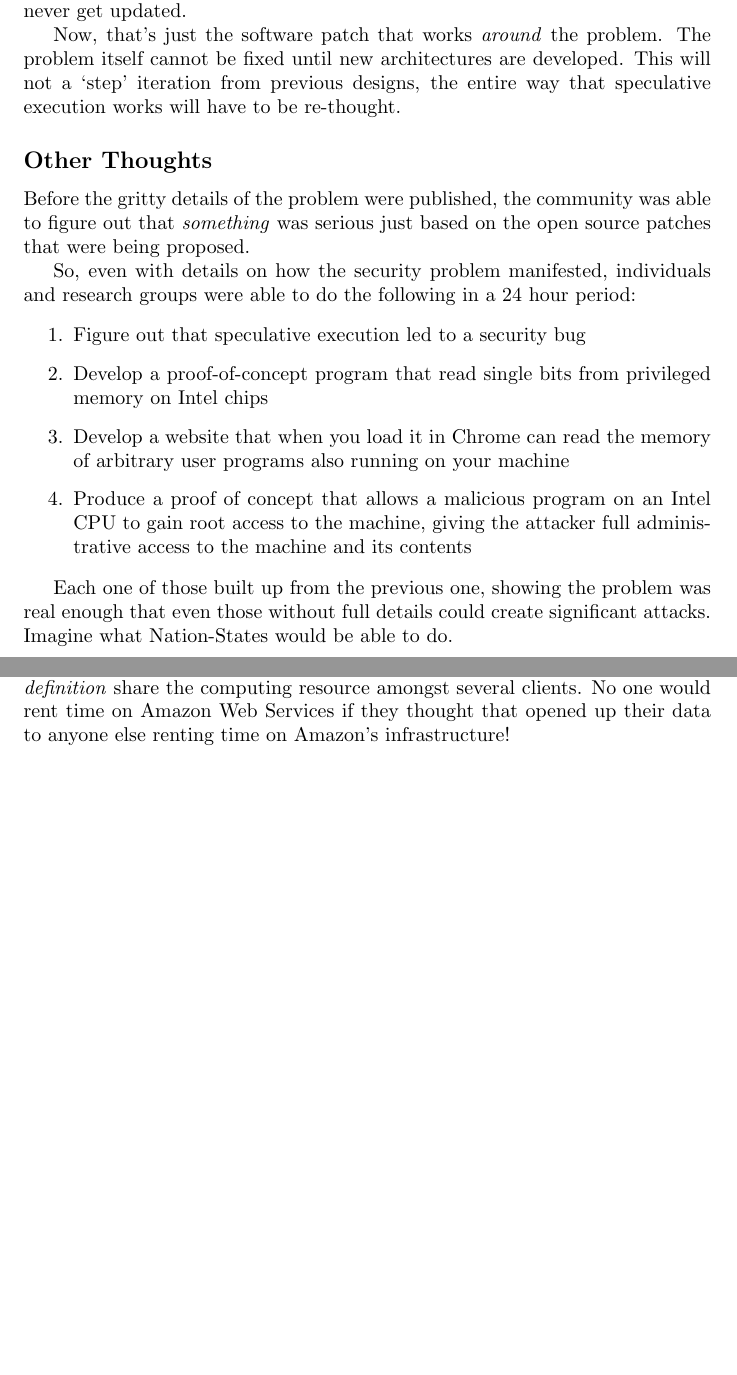
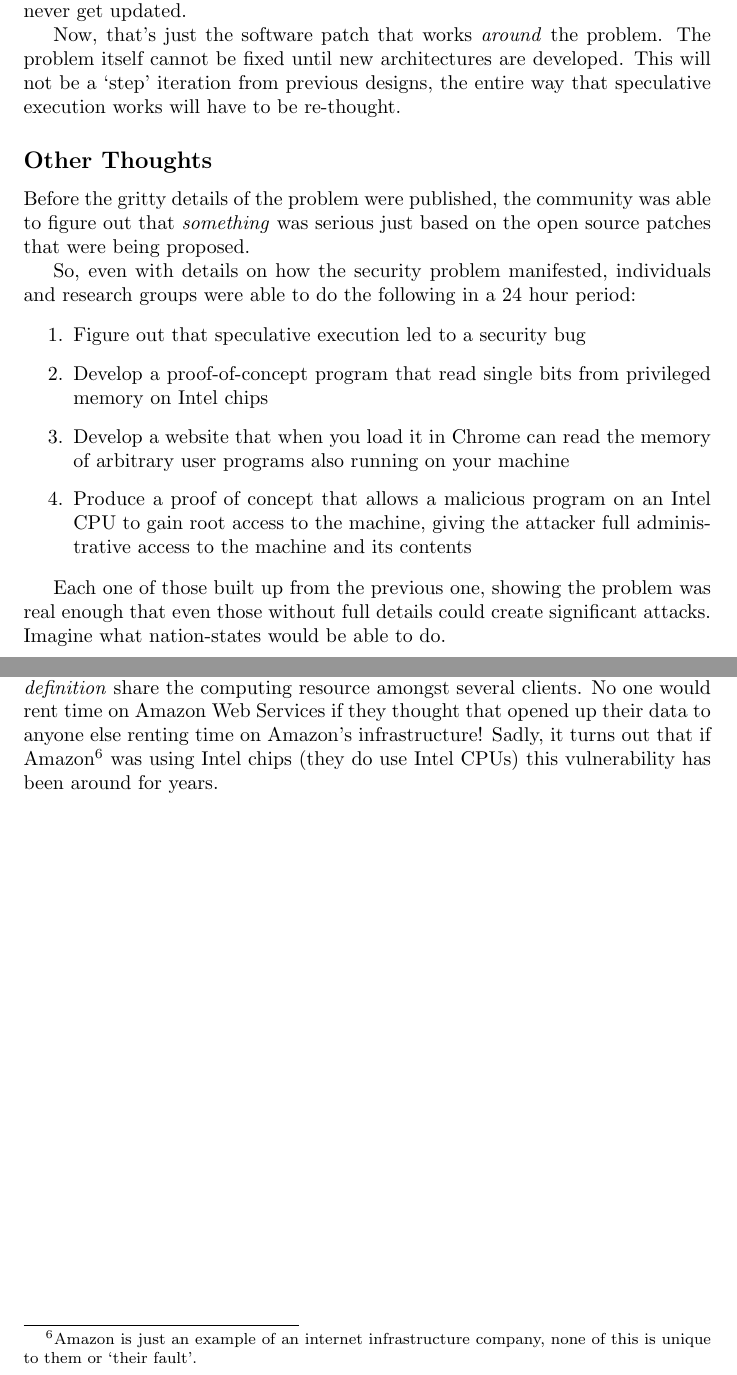
Before and after one commit to jmct/spectresplain, a LaTeX document (meltdown-spectre.tex): two parts of pages 5 and 6 of 6, joined at a grey line, cut so that both start at the same text, the shorter picture padded with empty space. Compiled offline with pdfLaTeX.

Commit message:
few fixes

```diff
--- a/meltdown-spectre.tex
+++ b/meltdown-spectre.tex
@@ -229,8 +229,8 @@ that will never get updated.
 
 Now, that's just the software patch that works \emph{around} the problem. The
 problem itself cannot be fixed until new architectures are developed. This will
-not a `step' iteration from previous designs, the entire way that speculative
-execution works will have to be re-thought.
+not be a `step' iteration from previous designs, the entire way that
+speculative execution works will have to be re-thought.
 
 \subsection*{Other Thoughts}
 
@@ -254,7 +254,7 @@ research groups were able to do the following in a 24 hour period:
 
 Each one of those built up from the previous one, showing the problem was real
 enough that even those without full details could create significant attacks.
-Imagine what Nation-States would be able to do.
+Imagine what nation-states would be able to do.
 
 The Spectre, is bad, but not worse-case. Meltdown, which only affects Intel
 chips, is a literal worst-case security scenario.
@@ -277,6 +277,10 @@ out that they do not have the performance advantage that they advertised once
 you take into account the workaround for the security issue. Cloud providers
 \emph{by definition} share the computing resource amongst several clients. No
 one would rent time on Amazon Web Services if they thought that opened up their
-data to anyone else renting time on Amazon's infrastructure!
+data to anyone else renting time on Amazon's infrastructure! Sadly, it turns
+out that if Amazon\footnote{Amazon is just an example of an internet
+infrastructure company, none of this is unique to them or `their fault'.} was
+using Intel chips (they do use Intel CPUs) this vulnerability has been around
+for years.
 
 \end{document}
```
Also changed, not shown: meltdown-spectre.tex (6 more changed lines).
